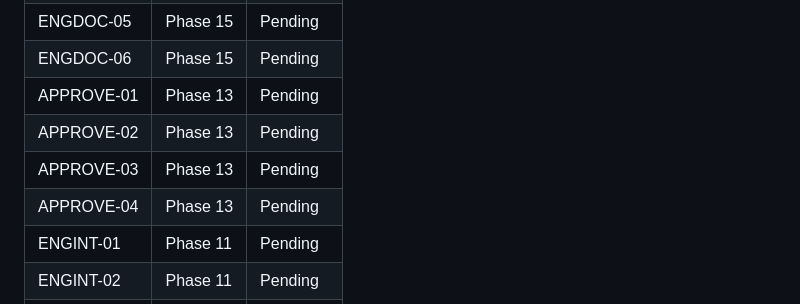
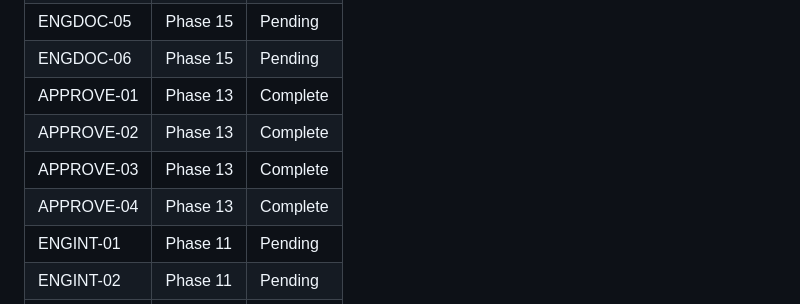
Before and after one commit to AsymmetricRisk/banneker, a Markdown page: .planning/REQUIREMENTS.md, the part around one of its changes. GitHub-like rendering.

```diff
--- a/.planning/REQUIREMENTS.md
+++ b/.planning/REQUIREMENTS.md
@@ -131,10 +131,10 @@
 | ENGDOC-04 | Phase 11 | Pending |
 | ENGDOC-05 | Phase 15 | Pending |
 | ENGDOC-06 | Phase 15 | Pending |
-| APPROVE-01 | Phase 13 | Pending |
-| APPROVE-02 | Phase 13 | Pending |
-| APPROVE-03 | Phase 13 | Pending |
-| APPROVE-04 | Phase 13 | Pending |
+| APPROVE-01 | Phase 13 | Complete |
+| APPROVE-02 | Phase 13 | Complete |
+| APPROVE-03 | Phase 13 | Complete |
+| APPROVE-04 | Phase 13 | Complete |
 | ENGINT-01 | Phase 11 | Pending |
 | ENGINT-02 | Phase 11 | Pending |
 | ENGINT-03 | Phase 14 | Pending |
```
Also changed, not shown: other parts of .planning/REQUIREMENTS.md (+4 -4 lines), .planning/ROADMAP.md (+7 -5 lines), 1 other file.
